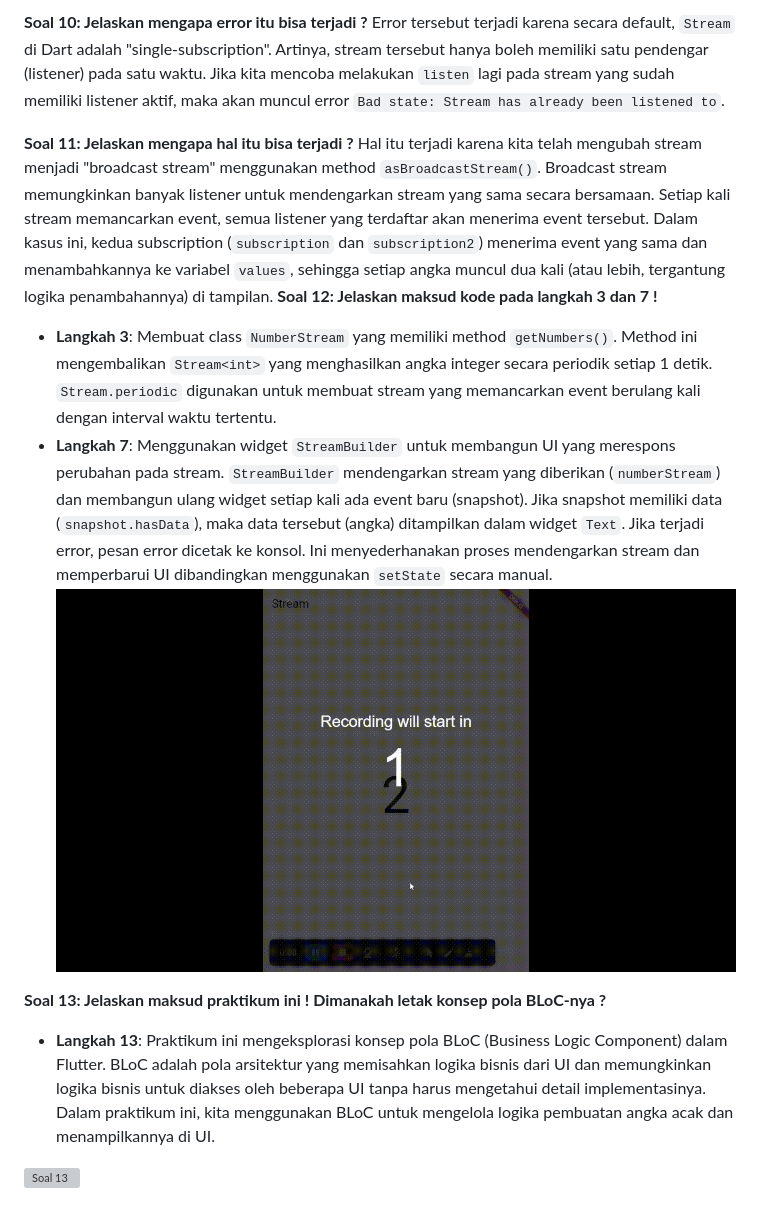
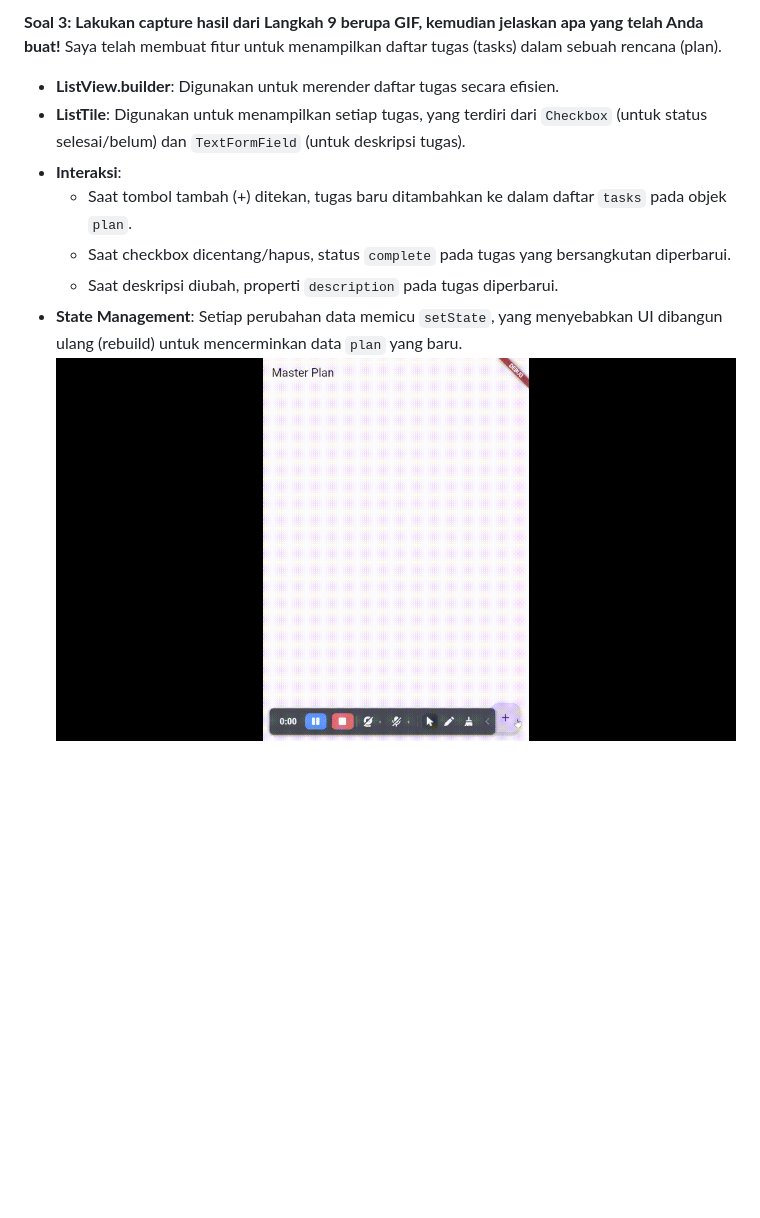
Before and after one commit to RakaiSeto/21_TI-3G-FLUTTER, a Markdown page: README.md, the part around the change printed below. GitHub-like rendering; pictures changed too: master_plan/img/prak-1.gif (added); blank space fills up the shorter version; grey boxes are pictures that could not be loaded.

Commit message:
praktikum 1

```diff
--- a/README.md
+++ b/README.md
@@ -58,14 +18,10 @@ Kode tersebut menerapkan `StreamTransformer` untuk memanipulasi data stream sebe
-**Soal 10: Jelaskan mengapa error itu bisa terjadi ?**
-Error tersebut terjadi karena secara default, `Stream` di Dart adalah "single-subscription". Artinya, stream tersebut hanya boleh memiliki satu pendengar (listener) pada satu waktu. Jika kita mencoba melakukan `listen` lagi pada stream yang sudah memiliki listener aktif, maka akan muncul error `Bad state: Stream has already been listened to`.
-
-**Soal 11: Jelaskan mengapa hal itu bisa terjadi ?**
-Hal itu terjadi karena kita telah mengubah stream menjadi "broadcast stream" menggunakan method `asBroadcastStream()`. Broadcast stream memungkinkan banyak listener untuk mendengarkan stream yang sama secara bersamaan. Setiap kali stream memancarkan event, semua listener yang terdaftar akan menerima event tersebut. Dalam kasus ini, kedua subscription (`subscription` dan `subscription2`) menerima event yang sama dan menambahkannya ke variabel `values`, sehingga setiap angka muncul dua kali (atau lebih, tergantung logika penambahannya) di tampilan.
-**Soal 12: Jelaskan maksud kode pada langkah 3 dan 7 !**
-- **Langkah 3**: Membuat class `NumberStream` yang memiliki method `getNumbers()`. Method ini mengembalikan `Stream<int>` yang menghasilkan angka integer secara periodik setiap 1 detik. `Stream.periodic` digunakan untuk membuat stream yang memancarkan event berulang kali dengan interval waktu tertentu.
-- **Langkah 7**: Menggunakan widget `StreamBuilder` untuk membangun UI yang merespons perubahan pada stream. `StreamBuilder` mendengarkan stream yang diberikan (`numberStream`) dan membangun ulang widget setiap kali ada event baru (snapshot). Jika snapshot memiliki data (`snapshot.hasData`), maka data tersebut (angka) ditampilkan dalam widget `Text`. Jika terjadi error, pesan error dicetak ke konsol. Ini menyederhanakan proses mendengarkan stream dan memperbarui UI dibandingkan menggunakan `setState` secara manual.
-![Soal 12](streambuilder_rakai/img/prak-6.gif)
-
-**Soal 13: Jelaskan maksud praktikum ini ! Dimanakah letak konsep pola BLoC-nya ?**
-- **Langkah 13**: Praktikum ini mengeksplorasi konsep pola BLoC (Business Logic Component) dalam Flutter. BLoC adalah pola arsitektur yang memisahkan logika bisnis dari UI dan memungkinkan logika bisnis untuk diakses oleh beberapa UI tanpa harus mengetahui detail implementasinya. Dalam praktikum ini, kita menggunakan BLoC untuk mengelola logika pembuatan angka acak dan menampilkannya di UI.
-
-![Soal 13](bloc_random_rakai/img/prak-8.gif)
+**Soal 3: Lakukan capture hasil dari Langkah 9 berupa GIF, kemudian jelaskan apa yang telah Anda buat!**
+Saya telah membuat fitur untuk menampilkan daftar tugas (tasks) dalam sebuah rencana (plan).
+- **ListView.builder**: Digunakan untuk merender daftar tugas secara efisien.
+- **ListTile**: Digunakan untuk menampilkan setiap tugas, yang terdiri dari `Checkbox` (untuk status selesai/belum) dan `TextFormField` (untuk deskripsi tugas).
+- **Interaksi**:
+    - Saat tombol tambah (+) ditekan, tugas baru ditambahkan ke dalam daftar `tasks` pada objek `plan`.
+    - Saat checkbox dicentang/hapus, status `complete` pada tugas yang bersangkutan diperbarui.
+    - Saat deskripsi diubah, properti `description` pada tugas diperbarui.
+- **State Management**: Setiap perubahan data memicu `setState`, yang menyebabkan UI dibangun ulang (rebuild) untuk mencerminkan data `plan` yang baru.
+![Soal 3](master_plan/img/prak-1.gif)
```
Also changed, not shown: other parts of README.md (+8 -48 lines), master_plan/img/prak1.png (deleted), 7 other files.
